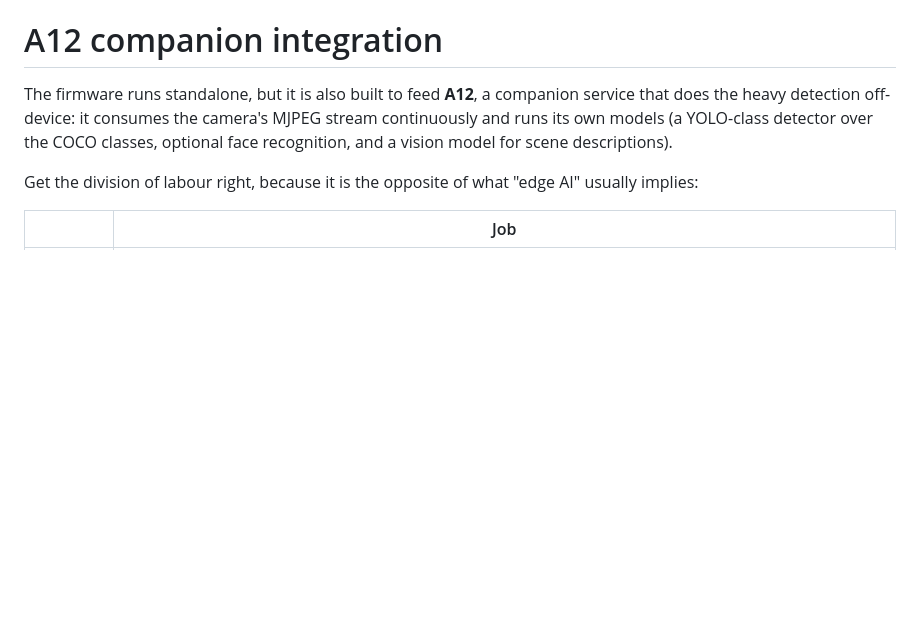
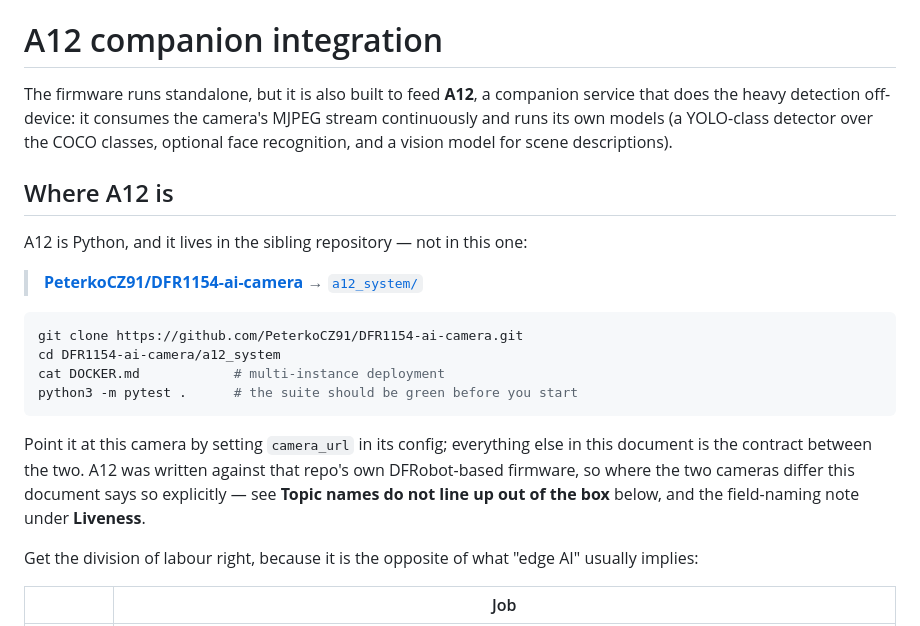
Before and after one commit to PeterkoCZ91/CamS3-ai-camera, a Markdown page: docs/A12_INTEGRATION.md, the part around the change. Rendered like a GitHub page; blank space fills up the shorter version.

Commit message:
docs: say where A12 actually lives
The docs described the companion's contract in detail but never said where to get
it, so a reader who wanted the other half had to go looking. Both the README section
and the integration document now name the sibling repository and the a12_system/
path, with the clone command and the pointer that it was written against that
repo's own firmware — which is why the topic and field names differ here.

````diff
--- a/docs/A12_INTEGRATION.md
+++ b/docs/A12_INTEGRATION.md
@@ -4,6 +4,26 @@ The firmware runs standalone, but it is also built to feed **A12**, a companion
 service that does the heavy detection off-device: it consumes the camera's MJPEG
 stream continuously and runs its own models (a YOLO-class detector over the COCO
 classes, optional face recognition, and a vision model for scene descriptions).
+
+## Where A12 is
+
+A12 is Python, and it lives in the sibling repository — not in this one:
+
+> **[PeterkoCZ91/DFR1154-ai-camera](https://github.com/PeterkoCZ91/DFR1154-ai-camera)** →
+> [`a12_system/`](https://github.com/PeterkoCZ91/DFR1154-ai-camera/tree/main/a12_system)
+
+```bash
+git clone https://github.com/PeterkoCZ91/DFR1154-ai-camera.git
+cd DFR1154-ai-camera/a12_system
+cat DOCKER.md            # multi-instance deployment
+python3 -m pytest .      # the suite should be green before you start
+```
+
+Point it at this camera by setting `camera_url` in its config; everything else in
+this document is the contract between the two. A12 was written against that repo's
+own DFRobot-based firmware, so where the two cameras differ this document says so
+explicitly — see **Topic names do not line up out of the box** below, and the
+field-naming note under **Liveness**.
 
 Get the division of labour right, because it is the opposite of what "edge AI"
 usually implies:
````
Also changed, not shown: README.md (+7 -0 lines).
